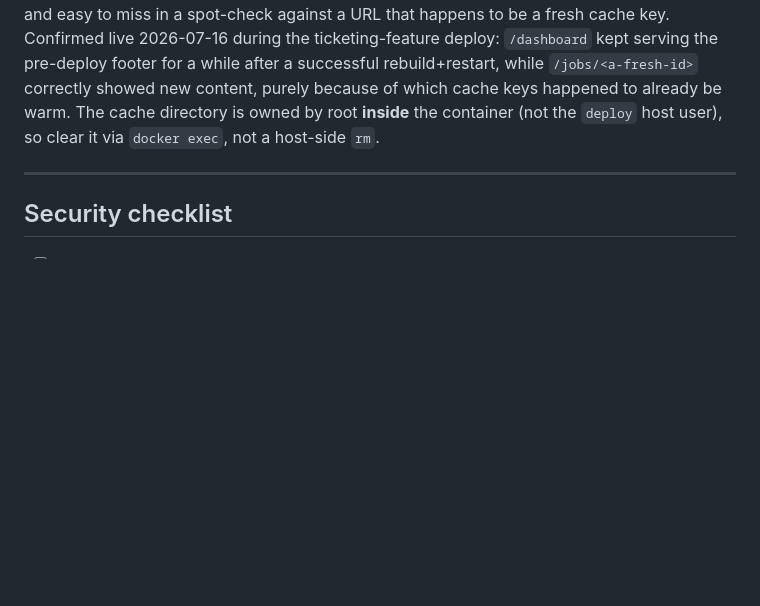
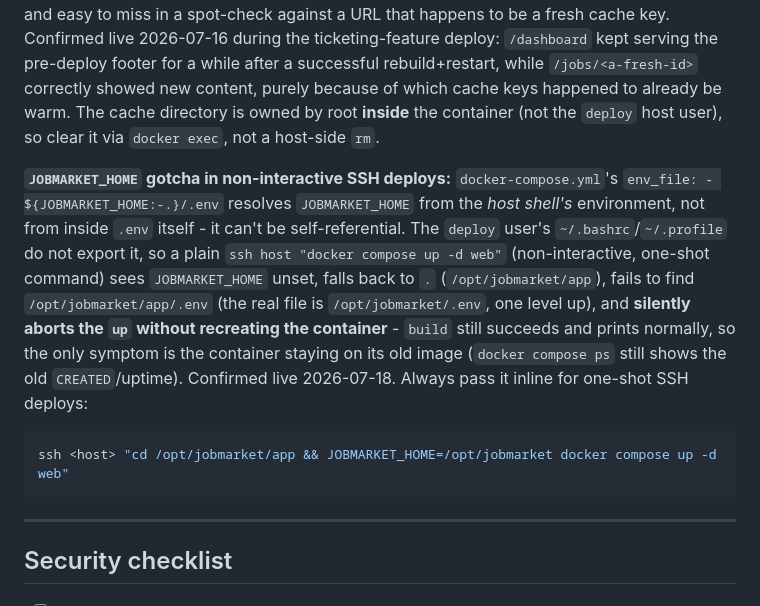
Before and after one commit to mmujtaba0085/job-market-intelligence, a Markdown page: deploy/VPS_DEPLOY.md, the part around the change. GitHub-like rendering; blank space fills up the shorter version.

Commit message:
docs: document JOBMARKET_HOME gotcha for non-interactive SSH deploys

````diff
--- a/deploy/VPS_DEPLOY.md
+++ b/deploy/VPS_DEPLOY.md
@@ -171,6 +171,12 @@ docker exec jobmarket-web sh -c 'rm -f /app/data/cache/flask/*'
 
 **Why the cache-clear step matters:** Flask-Caching here uses `CACHE_TYPE = "FileSystemCache"` writing to `data/cache/flask/`, which lives on the bind-mounted `data/` volume - it survives `docker compose up -d web` restarts, because a restart doesn't touch anything outside the container's own filesystem. `/dashboard`, `/jobs`, and `/jobs/<id>` are each cached for 15 minutes (`@cache.cached(timeout=900, ...)`), keyed per-path+query+role. A code-only deploy (behavior change with the same HTML) is fine without this - but any change to a template (especially a shared one like `base.html`) will otherwise keep serving the pre-deploy HTML to every cached key until each entry's own 15-minute timeout happens to expire, which is silent and easy to miss in a spot-check against a URL that happens to be a fresh cache key. Confirmed live 2026-07-16 during the ticketing-feature deploy: `/dashboard` kept serving the pre-deploy footer for a while after a successful rebuild+restart, while `/jobs/<a-fresh-id>` correctly showed new content, purely because of which cache keys happened to already be warm. The cache directory is owned by root **inside** the container (not the `deploy` host user), so clear it via `docker exec`, not a host-side `rm`.
 
+**`JOBMARKET_HOME` gotcha in non-interactive SSH deploys:** `docker-compose.yml`'s `env_file: - ${JOBMARKET_HOME:-.}/.env` resolves `JOBMARKET_HOME` from the *host shell's* environment, not from inside `.env` itself - it can't be self-referential. The `deploy` user's `~/.bashrc`/`~/.profile` do not export it, so a plain `ssh host "docker compose up -d web"` (non-interactive, one-shot command) sees `JOBMARKET_HOME` unset, falls back to `.` (`/opt/jobmarket/app`), fails to find `/opt/jobmarket/app/.env` (the real file is `/opt/jobmarket/.env`, one level up), and **silently aborts the `up` without recreating the container** - `build` still succeeds and prints normally, so the only symptom is the container staying on its old image (`docker compose ps` still shows the old `CREATED`/uptime). Confirmed live 2026-07-18. Always pass it inline for one-shot SSH deploys:
+
+```bash
+ssh <host> "cd /opt/jobmarket/app && JOBMARKET_HOME=/opt/jobmarket docker compose up -d web"
+```
+
 ---
 
 ## Security checklist
````
